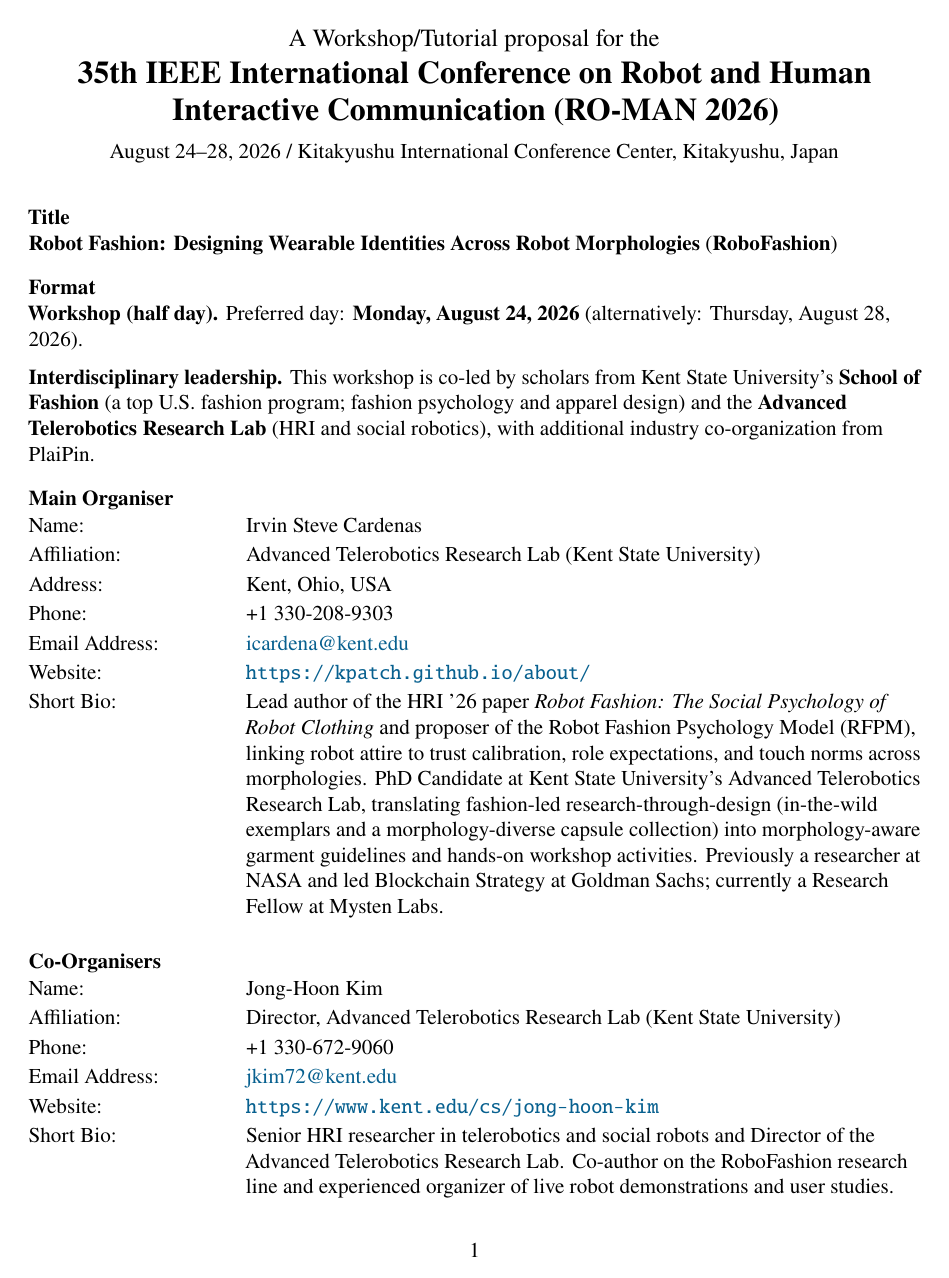
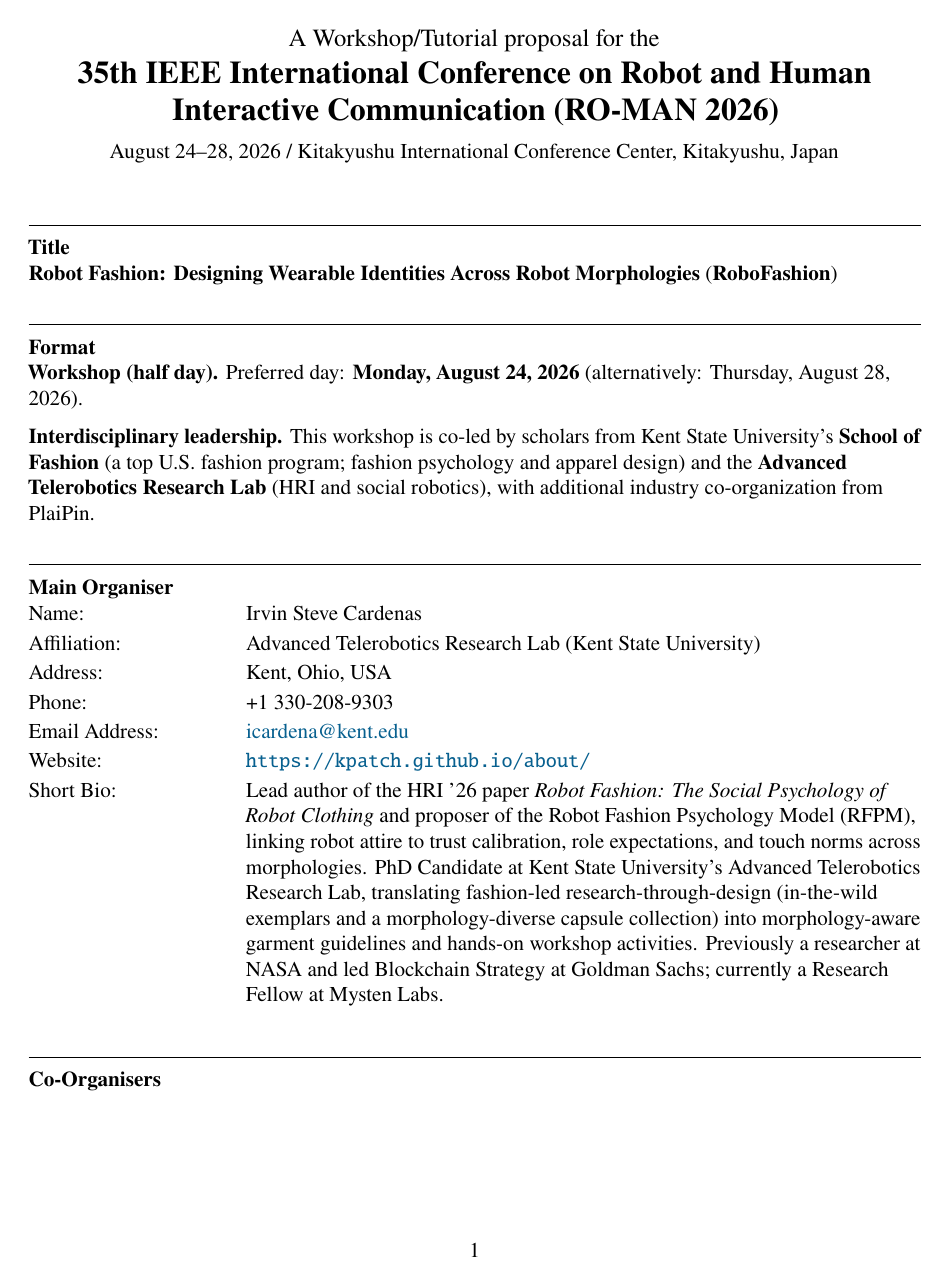
Before and after one commit to kPatch/2026-ROMAN-Workshop-Robot-Fashion, a LaTeX document (roman2026_wt_robot_fashion_workshop.tex): page 1 of 5 before the commit and page 1 of 6 after it. Compiled offline with pdfLaTeX.

Commit message:
feat: add separator lines

```diff
--- a/roman2026_wt_robot_fashion_workshop.tex
+++ b/roman2026_wt_robot_fashion_workshop.tex
@@ -25,7 +25,7 @@
 
 \newcolumntype{Y}{>{\raggedright\arraybackslash}X}
 \newcommand{\FormField}[2]{#1 & #2\\}
-\newcommand{\FormSection}[1]{\par\vspace{0.75\baselineskip}\noindent\textbf{#1}\par}
+\newcommand{\FormSection}[1]{\par\vspace{0.75\baselineskip}\noindent\rule{\textwidth}{0.4pt}\par\vspace{2pt}\noindent\textbf{#1}\par}
 \newcommand{\FormBlockSep}{\par\vspace{0.5\baselineskip}}
 \newcommand{\OrganizerBlock}[7]{%
   \begingroup
```
